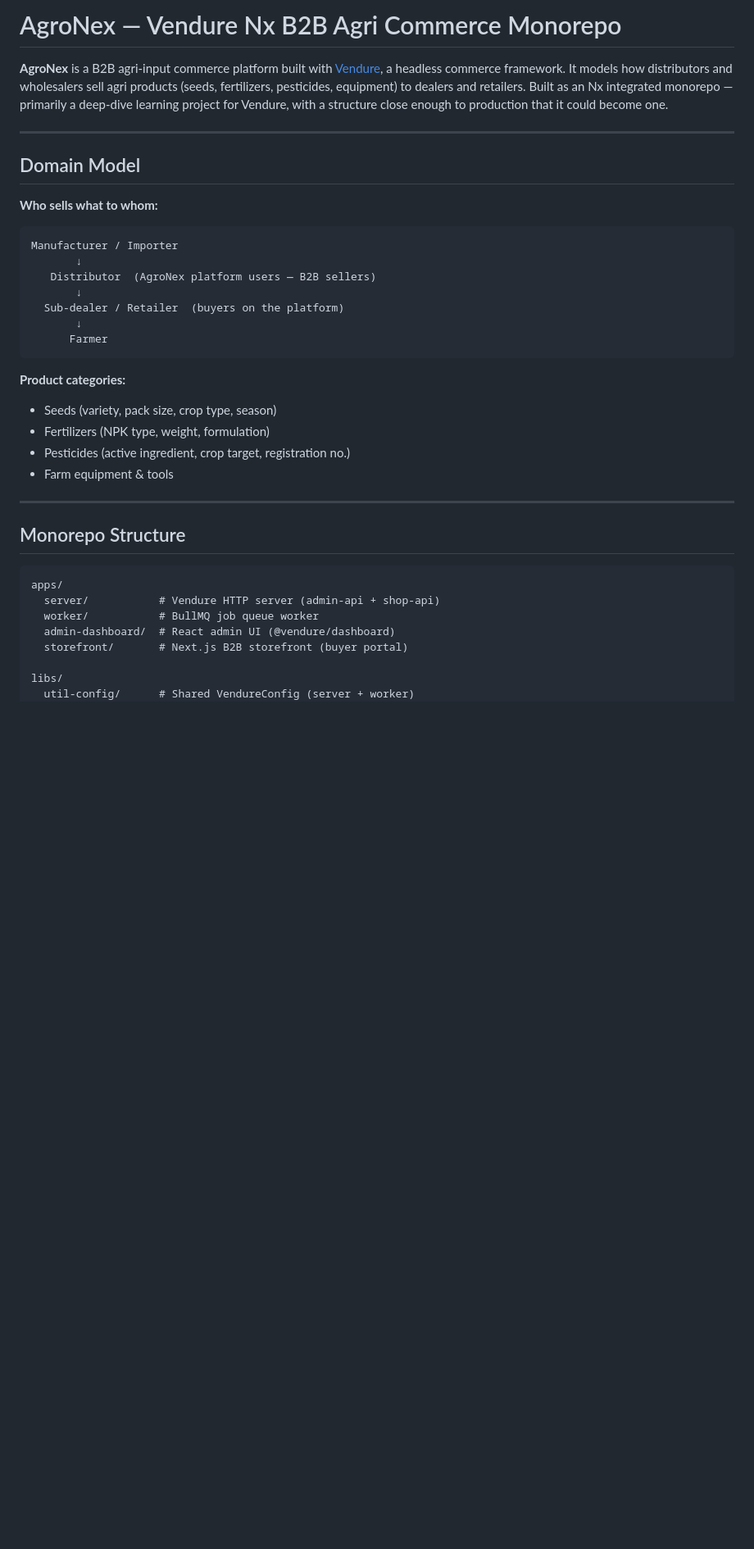
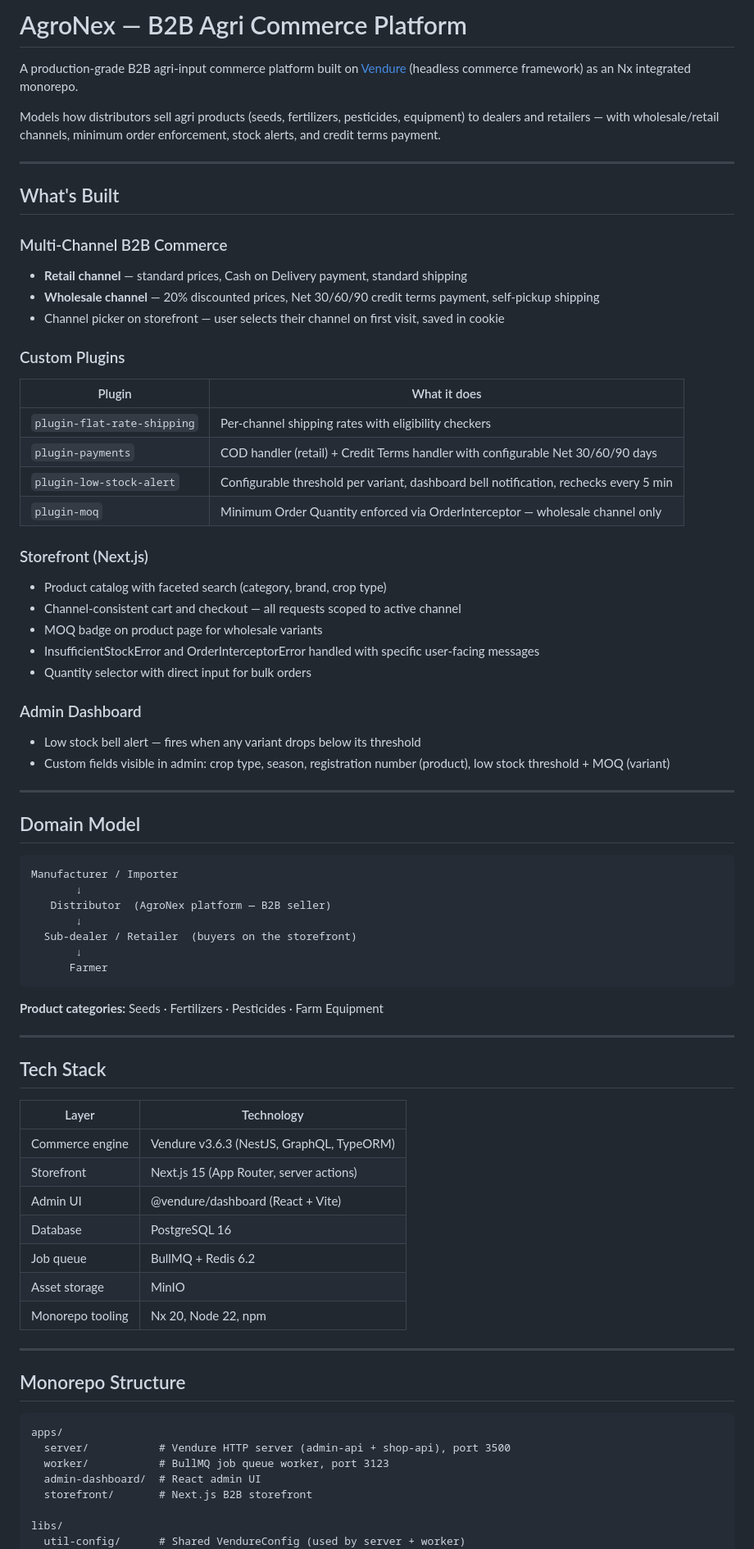
Before and after one commit to latifniz/AgroNex, a Markdown page: README.md, the part around one of its changes. Shown at 82% size. Rendered like a GitHub page; blank space fills up the shorter version.

````diff
--- a/README.md
+++ b/README.md
@@ -1,31 +1,67 @@
-# AgroNex — Vendure Nx B2B Agri Commerce Monorepo
+# AgroNex — B2B Agri Commerce Platform
 
-**AgroNex** is a B2B agri-input commerce platform built with [Vendure](https://www.vendure.io), a headless commerce framework.
-It models how distributors and wholesalers sell agri products (seeds, fertilizers, pesticides, equipment) to dealers and retailers.
-Built as an Nx integrated monorepo — primarily a deep-dive learning project for Vendure, with a structure close enough to production that it could become one.
+A production-grade B2B agri-input commerce platform built on [Vendure](https://www.vendure.io) (headless commerce framework) as an Nx integrated monorepo.
+
+Models how distributors sell agri products (seeds, fertilizers, pesticides, equipment) to dealers and retailers — with wholesale/retail channels, minimum order enforcement, stock alerts, and credit terms payment.
+
+---
+
+## What's Built
+
+### Multi-Channel B2B Commerce
+- **Retail channel** — standard prices, Cash on Delivery payment, standard shipping
+- **Wholesale channel** — 20% discounted prices, Net 30/60/90 credit terms payment, self-pickup shipping
+- Channel picker on storefront — user selects their channel on first visit, saved in cookie
+
+### Custom Plugins
+
+| Plugin | What it does |
+|---|---|
+| `plugin-flat-rate-shipping` | Per-channel shipping rates with eligibility checkers |
+| `plugin-payments` | COD handler (retail) + Credit Terms handler with configurable Net 30/60/90 days |
+| `plugin-low-stock-alert` | Configurable threshold per variant, dashboard bell notification, rechecks every 5 min |
+| `plugin-moq` | Minimum Order Quantity enforced via OrderInterceptor — wholesale channel only |
+
+### Storefront (Next.js)
+- Product catalog with faceted search (category, brand, crop type)
+- Channel-consistent cart and checkout — all requests scoped to active channel
+- MOQ badge on product page for wholesale variants
+- InsufficientStockError and OrderInterceptorError handled with specific user-facing messages
+- Quantity selector with direct input for bulk orders
+
+### Admin Dashboard
+- Low stock bell alert — fires when any variant drops below its threshold
+- Custom fields visible in admin: crop type, season, registration number (product), low stock threshold + MOQ (variant)
 
 ---
 
 ## Domain Model
 
-**Who sells what to whom:**
-
 ```
 Manufacturer / Importer
        ↓
-   Distributor  (AgroNex platform users — B2B sellers)
+   Distributor  (AgroNex platform — B2B seller)
        ↓
-  Sub-dealer / Retailer  (buyers on the platform)
+  Sub-dealer / Retailer  (buyers on the storefront)
        ↓
       Farmer
 ```
 
-**Product categories:**
+**Product categories:** Seeds · Fertilizers · Pesticides · Farm Equipment
 
-- Seeds (variety, pack size, crop type, season)
-- Fertilizers (NPK type, weight, formulation)
-- Pesticides (active ingredient, crop target, registration no.)
-- Farm equipment & tools
+---
+
+## Tech Stack
+
+| Layer | Technology |
+|---|---|
+| Commerce engine | Vendure v3.6.3 (NestJS, GraphQL, TypeORM) |
+| Storefront | Next.js 15 (App Router, server actions) |
+| Admin UI | @vendure/dashboard (React + Vite) |
+| Database | PostgreSQL 16 |
+| Job queue | BullMQ + Redis 6.2 |
+| Asset storage | MinIO |
+| Monorepo tooling | Nx 20, Node 22, npm |
 
 ---
 
@@ -33,11 +69,11 @@ Manufacturer / Importer
 
 ```
 apps/
-  server/           # Vendure HTTP server (admin-api + shop-api)
-  worker/           # BullMQ job queue worker
-  admin-dashboard/  # React admin UI (@vendure/dashboard)
-  storefront/       # Next.js B2B storefront (buyer portal)
+  server/           # Vendure HTTP server (admin-api + shop-api), port 3500
+  worker/           # BullMQ job queue worker, port 3123
+  admin-dashboard/  # React admin UI
+  storefront/       # Next.js B2B storefront
 
 libs/
-  util-config/      # Shared VendureConfig (server + worker)
+  util-config/      # Shared VendureConfig (used by server + worker)
   util-testing/     # E2E test utilities
````
Also changed, not shown: other parts of README.md (+34 -97 lines).
